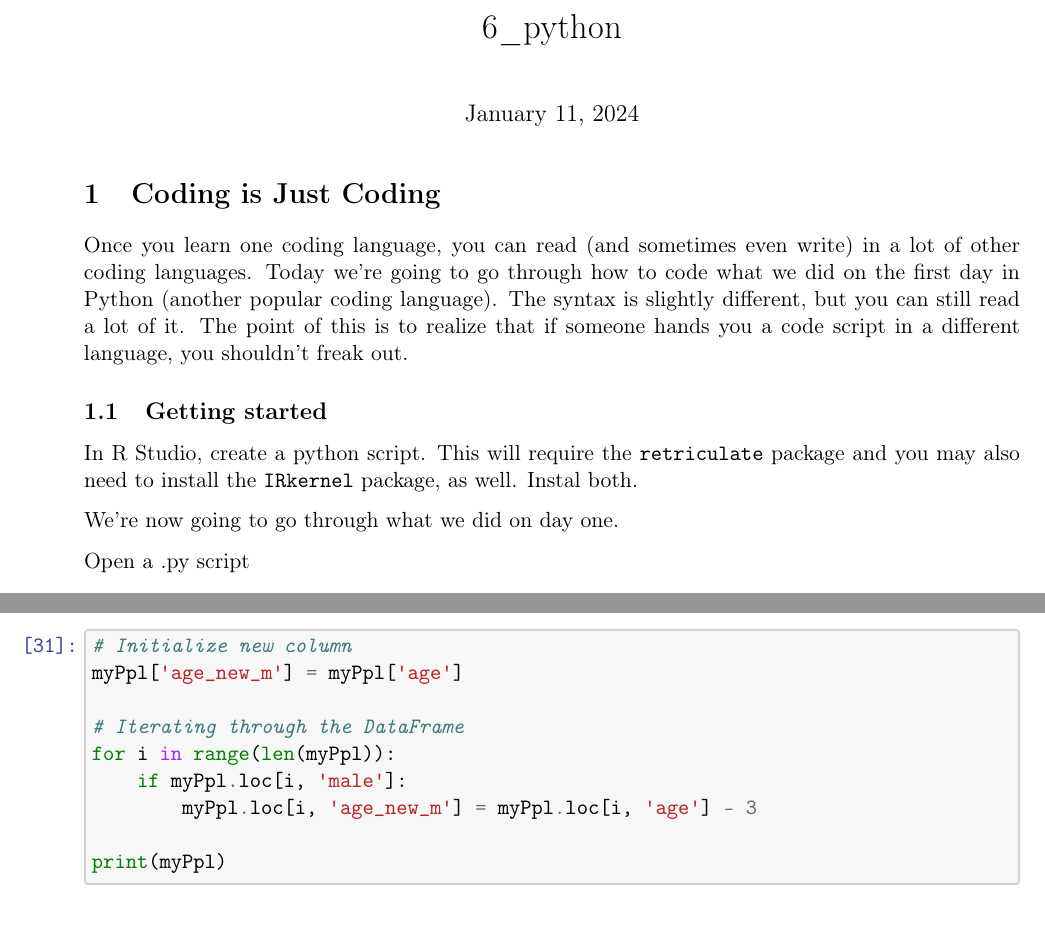
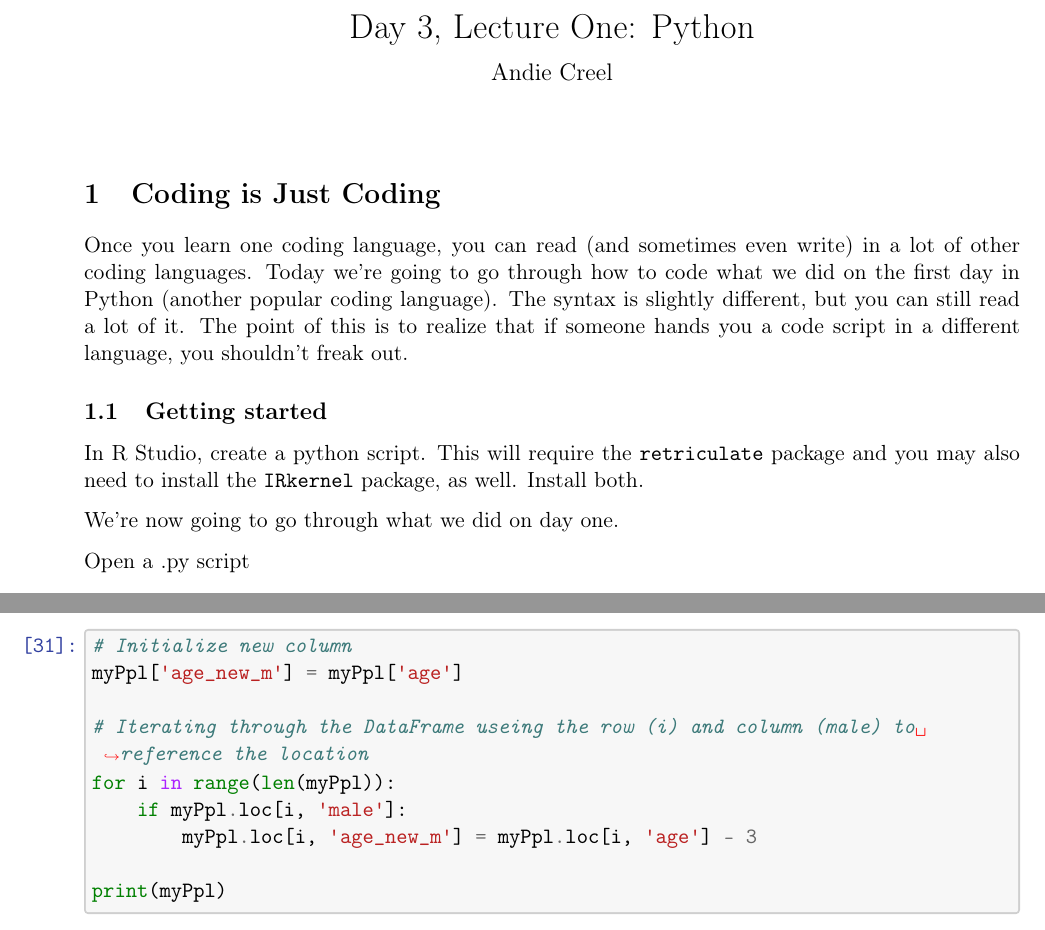
Before and after one commit to a5creel/intro_to_programming, a LaTeX document (lecture_material/6_python/6_python.tex): two parts of pages 1 and 5 of 6, joined at a grey line, cut at the place of the change. Compiled offline with pdfLaTeX.

Commit message:
day 3 prep

```diff
--- a/lecture_material/6_python/6_python.tex
+++ b/lecture_material/6_python/6_python.tex
@@ -379,7 +379,9 @@
 
     \geometry{verbose,tmargin=1in,bmargin=1in,lmargin=1in,rmargin=1in}
 
-
+\title{Day 3, Lecture One: Python}
+\author{Andie Creel}
+\date{}
 
 \begin{document}
 
@@ -402,7 +404,7 @@ out.
 
 In R Studio, create a python script. This will require the
 \texttt{retriculate} package and you may also need to install the
-\texttt{IRkernel} package, as well. Instal both.
+\texttt{IRkernel} package, as well. Install both.
 
 We're now going to go through what we did on day one.
 
@@ -763,7 +765,7 @@ names and row index.
 \PY{c+c1}{\PYZsh{} Initialize new column }
 \PY{n}{myPpl}\PY{p}{[}\PY{l+s+s1}{\PYZsq{}}\PY{l+s+s1}{age\PYZus{}new\PYZus{}m}\PY{l+s+s1}{\PYZsq{}}\PY{p}{]} \PY{o}{=} \PY{n}{myPpl}\PY{p}{[}\PY{l+s+s1}{\PYZsq{}}\PY{l+s+s1}{age}\PY{l+s+s1}{\PYZsq{}}\PY{p}{]}
 
-\PY{c+c1}{\PYZsh{} Iterating through the DataFrame}
+\PY{c+c1}{\PYZsh{} Iterating through the DataFrame useing the row (i) and column (male) to reference the location }
 \PY{k}{for} \PY{n}{i} \PY{o+ow}{in} \PY{n+nb}{range}\PY{p}{(}\PY{n+nb}{len}\PY{p}{(}\PY{n}{myPpl}\PY{p}{)}\PY{p}{)}\PY{p}{:}
     \PY{k}{if} \PY{n}{myPpl}\PY{o}{.}\PY{n}{loc}\PY{p}{[}\PY{n}{i}\PY{p}{,} \PY{l+s+s1}{\PYZsq{}}\PY{l+s+s1}{male}\PY{l+s+s1}{\PYZsq{}}\PY{p}{]}\PY{p}{:}
         \PY{n}{myPpl}\PY{o}{.}\PY{n}{loc}\PY{p}{[}\PY{n}{i}\PY{p}{,} \PY{l+s+s1}{\PYZsq{}}\PY{l+s+s1}{age\PYZus{}new\PYZus{}m}\PY{l+s+s1}{\PYZsq{}}\PY{p}{]} \PY{o}{=} \PY{n}{myPpl}\PY{o}{.}\PY{n}{loc}\PY{p}{[}\PY{n}{i}\PY{p}{,} \PY{l+s+s1}{\PYZsq{}}\PY{l+s+s1}{age}\PY{l+s+s1}{\PYZsq{}}\PY{p}{]} \PY{o}{\PYZhy{}} \PY{l+m+mi}{3}
```
Also changed, not shown: README.md, lecture_material/5_github.pdf, lecture_material/6_python/6_python.pdf, 3 other files.
